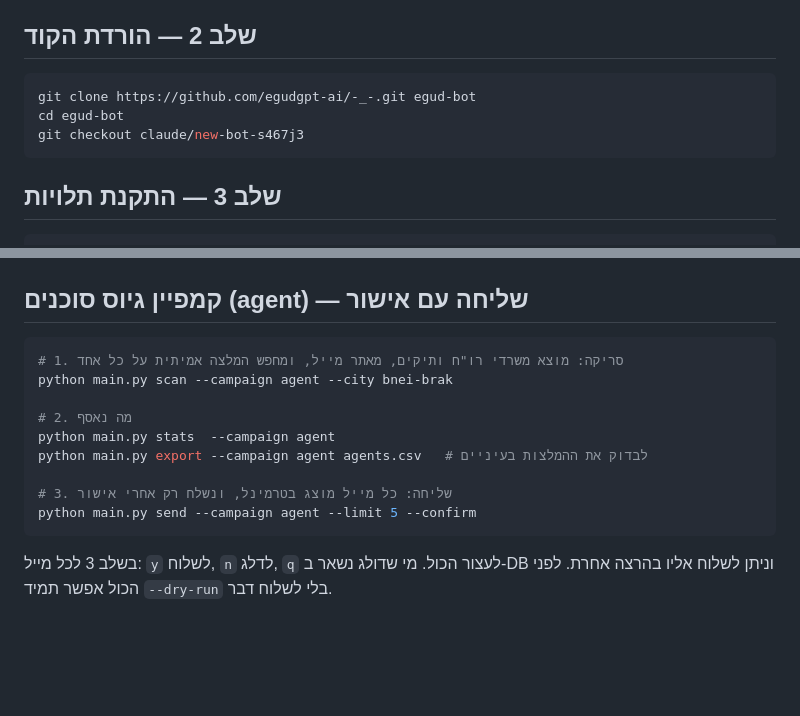
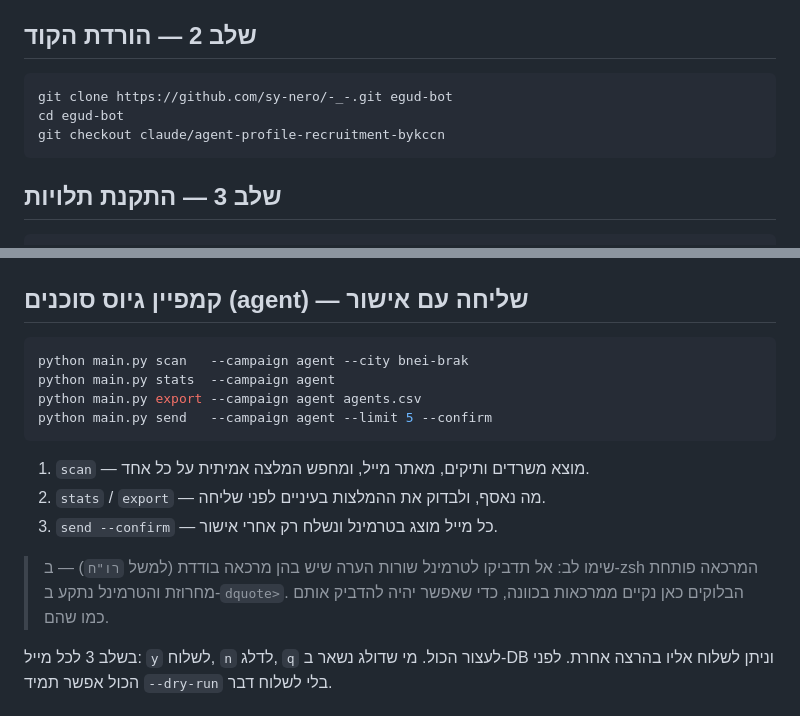
Before and after one commit to sy-nero/-_-, a Markdown page: QUICKSTART_HE.md, 2 parts joined by grey strips. GitHub-like rendering; blank space fills up the shorter version.

Commit message:
docs: בלוקי פקודות שאפשר להדביק לטרמינל בלי שהוא ייתקע
הרצה אמיתית ב-zsh נתקעה ב-dquote> כי שורת הערה בבלוק הכילה מרכאה בודדת
(רו"ח). בלוקי הפקודות במדריך נוקו ממרכאות, וההסברים הועברו לטקסט מתחת
לבלוק. בנוסף עודכנה כתובת ה-clone (sy-nero) והברנץ' הנוכחי, שהיו ישנים.

Co-Authored-By: Claude Opus 5 <noreply@anthropic.com>
Claude-Session: https://claude.ai/code/session_01Gd8wGWaCoSb6ZExiDvqztF

````diff
--- a/QUICKSTART_HE.md
+++ b/QUICKSTART_HE.md
@@ -14,9 +14,9 @@ python3 --version
 ## שלב 2 — הורדת הקוד
 
 ```bash
-git clone https://github.com/egudgpt-ai/-_-.git egud-bot
+git clone https://github.com/sy-nero/-_-.git egud-bot
 cd egud-bot
-git checkout claude/new-bot-s467j3
+git checkout claude/agent-profile-recruitment-bykccn
 ```
 
 ## שלב 3 — התקנת תלויות
@@ -58,16 +58,19 @@ python main.py export leads.csv  # ייצוא כל הלידים (כולל בלי
 ## קמפיין גיוס סוכנים (agent) — שליחה עם אישור
 
 ```bash
-# 1. סריקה: מוצא משרדי רו"ח ותיקים, מאתר מייל, ומחפש המלצה אמיתית על כל אחד
-python main.py scan --campaign agent --city bnei-brak
+python main.py scan   --campaign agent --city bnei-brak
+python main.py stats  --campaign agent
+python main.py export --campaign agent agents.csv
+python main.py send   --campaign agent --limit 5 --confirm
+```
 
-# 2. מה נאסף
-python main.py stats  --campaign agent
-python main.py export --campaign agent agents.csv   # לבדוק את ההמלצות בעיניים
+1. `scan` — מוצא משרדים ותיקים, מאתר מייל, ומחפש המלצה אמיתית על כל אחד.
+2. `stats` / `export` — מה נאסף, ולבדוק את ההמלצות בעיניים לפני שליחה.
+3. `send --confirm` — כל מייל מוצג בטרמינל ונשלח רק אחרי אישור.
 
-# 3. שליחה: כל מייל מוצג בטרמינל, ונשלח רק אחרי אישור
-python main.py send --campaign agent --limit 5 --confirm
-```
+> שימו לב: אל תדביקו לטרמינל שורות הערה שיש בהן מרכאה בודדת (למשל `רו"ח`) —
+> ב-zsh המרכאה פותחת מחרוזת והטרמינל נתקע ב-`dquote>`. הבלוקים כאן נקיים
+> ממרכאות בכוונה, כדי שאפשר יהיה להדביק אותם כמו שהם.
 
 בשלב 3 לכל מייל: `y` לשלוח, `n` לדלג, `q` לעצור הכול. מי שדולג נשאר ב-DB
 וניתן לשלוח אליו בהרצה אחרת. לפני הכול אפשר תמיד `--dry-run` בלי לשלוח דבר.
````
